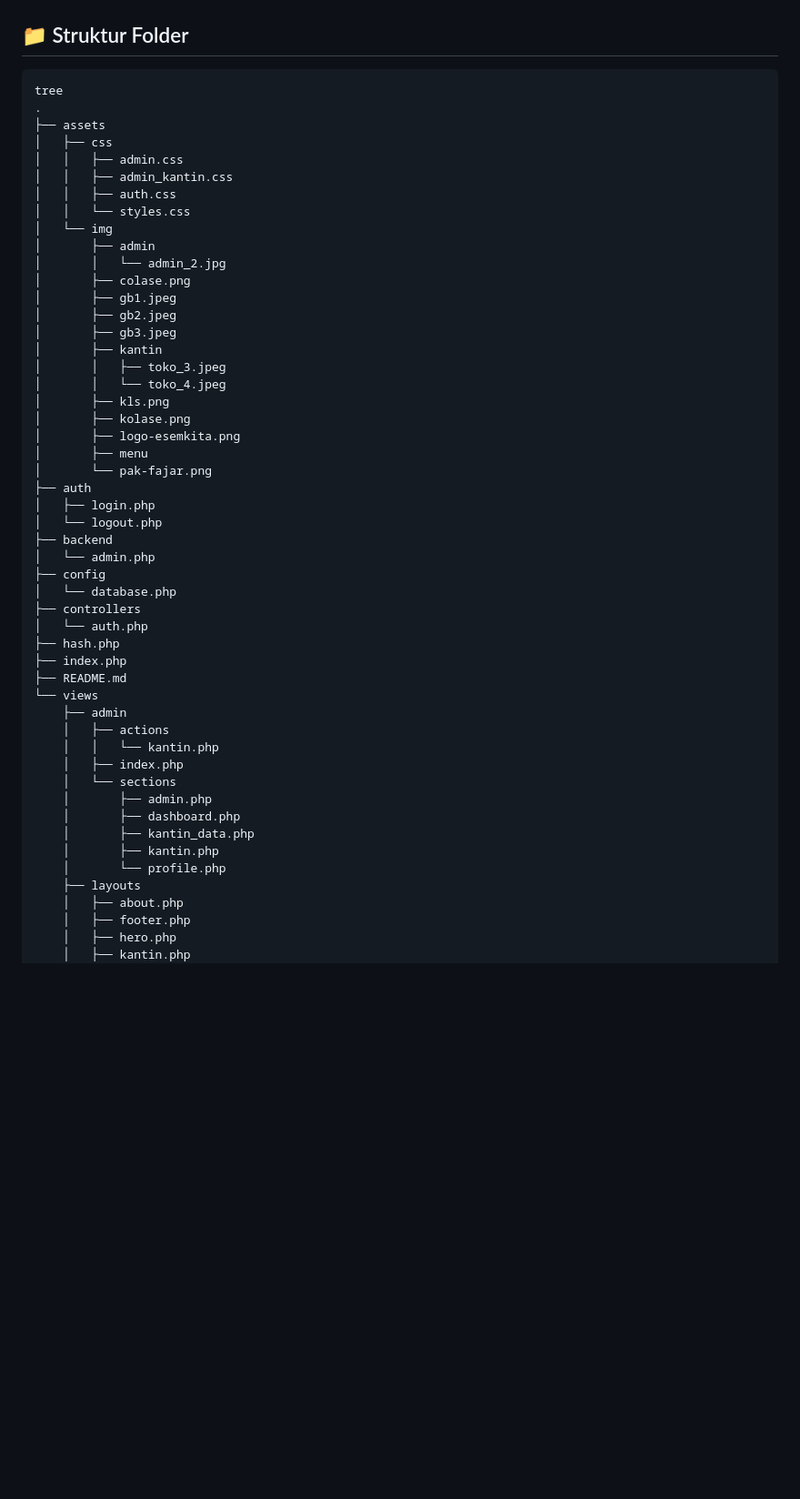
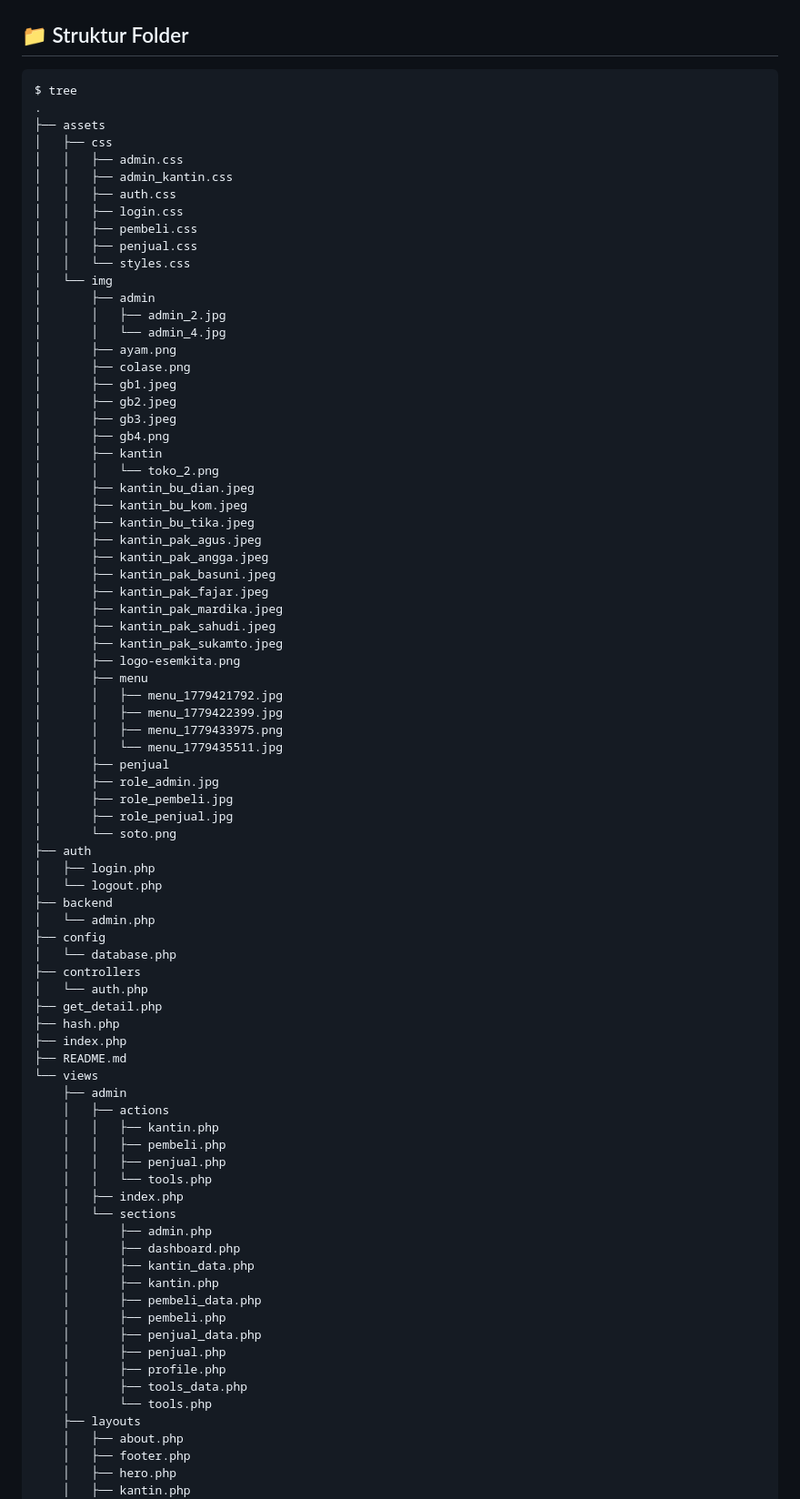
Before and after one commit to ndyarrr/e_kantin, a Markdown page: README.md, the part around one of its changes. Shown at 91% size. GitHub-like rendering; blank space fills up the shorter version.

````diff
--- a/README.md
+++ b/README.md
@@ -111,29 +111,50 @@ git push -u origin master
 ## 📁 Struktur Folder
 
 ```
-tree
+$ tree
 .
 ├── assets
 │   ├── css
 │   │   ├── admin.css
 │   │   ├── admin_kantin.css
 │   │   ├── auth.css
+│   │   ├── login.css
+│   │   ├── pembeli.css
+│   │   ├── penjual.css
 │   │   └── styles.css
 │   └── img
 │       ├── admin
-│       │   └── admin_2.jpg
+│       │   ├── admin_2.jpg
+│       │   └── admin_4.jpg
+│       ├── ayam.png
 │       ├── colase.png
 │       ├── gb1.jpeg
 │       ├── gb2.jpeg
 │       ├── gb3.jpeg
+│       ├── gb4.png
 │       ├── kantin
-│       │   ├── toko_3.jpeg
-│       │   └── toko_4.jpeg
-│       ├── kls.png
-│       ├── kolase.png
+│       │   └── toko_2.png
+│       ├── kantin_bu_dian.jpeg
+│       ├── kantin_bu_kom.jpeg
+│       ├── kantin_bu_tika.jpeg
+│       ├── kantin_pak_agus.jpeg
+│       ├── kantin_pak_angga.jpeg
+│       ├── kantin_pak_basuni.jpeg
+│       ├── kantin_pak_fajar.jpeg
+│       ├── kantin_pak_mardika.jpeg
+│       ├── kantin_pak_sahudi.jpeg
+│       ├── kantin_pak_sukamto.jpeg
 │       ├── logo-esemkita.png
 │       ├── menu
-│       └── pak-fajar.png
+│       │   ├── menu_1779421792.jpg
+│       │   ├── menu_1779422399.jpg
+│       │   ├── menu_1779433975.png
+│       │   └── menu_1779435511.jpg
+│       ├── penjual
+│       ├── role_admin.jpg
+│       ├── role_pembeli.jpg
+│       ├── role_penjual.jpg
+│       └── soto.png
 ├── auth
 │   ├── login.php
 │   └── logout.php
@@ -143,20 +164,30 @@ tree
 │   └── database.php
 ├── controllers
 │   └── auth.php
+├── get_detail.php
 ├── hash.php
 ├── index.php
 ├── README.md
 └── views
     ├── admin
     │   ├── actions
-    │   │   └── kantin.php
+    │   │   ├── kantin.php
+    │   │   ├── pembeli.php
+    │   │   ├── penjual.php
+    │   │   └── tools.php
     │   ├── index.php
     │   └── sections
     │       ├── admin.php
     │       ├── dashboard.php
     │       ├── kantin_data.php
     │       ├── kantin.php
-    │       └── profile.php
+    │       ├── pembeli_data.php
+    │       ├── pembeli.php
+    │       ├── penjual_data.php
+    │       ├── penjual.php
+    │       ├── profile.php
+    │       ├── tools_data.php
+    │       └── tools.php
     ├── layouts
     │   ├── about.php
     │   ├── footer.php
````
Also changed, not shown: other parts of README.md (+20 -3 lines).
